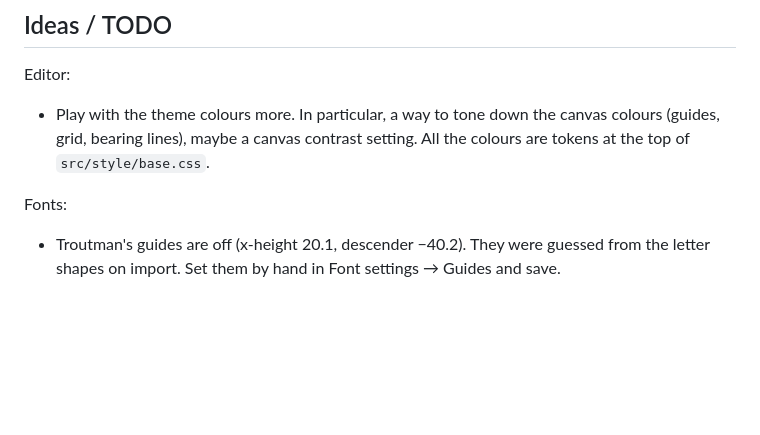
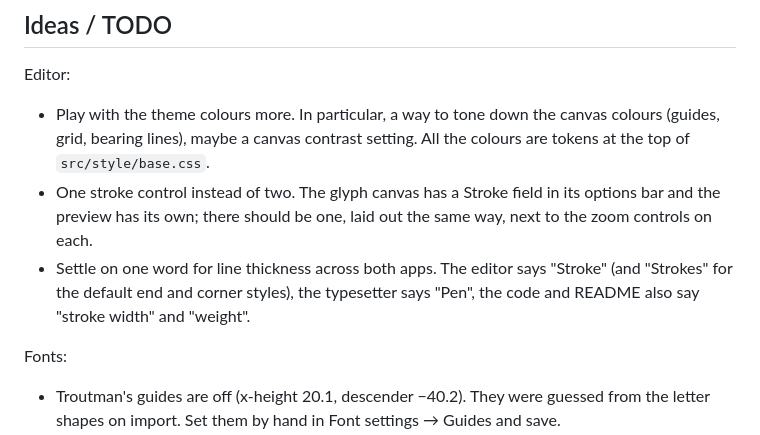
Before and after one commit to gschomburg/gregfont, a Markdown page: README.md, the part around the change. GitHub-like rendering; blank space fills up the shorter version.

Commit message:
README: note the stroke control and naming tidy-up
Co-Authored-By: Claude Opus 5.5 <noreply@anthropic.com>

```diff
--- a/README.md
+++ b/README.md
@@ -213,6 +213,8 @@ textSample*.txt       Scratch character sets for testing
 Editor:
 
 - Play with the theme colours more. In particular, a way to tone down the canvas colours (guides, grid, bearing lines), maybe a canvas contrast setting. All the colours are tokens at the top of `src/style/base.css`.
+- One stroke control instead of two. The glyph canvas has a Stroke field in its options bar and the preview has its own; there should be one, laid out the same way, next to the zoom controls on each.
+- Settle on one word for line thickness across both apps. The editor says "Stroke" (and "Strokes" for the default end and corner styles), the typesetter says "Pen", the code and README also say "stroke width" and "weight".
 
 Fonts:
 
```
